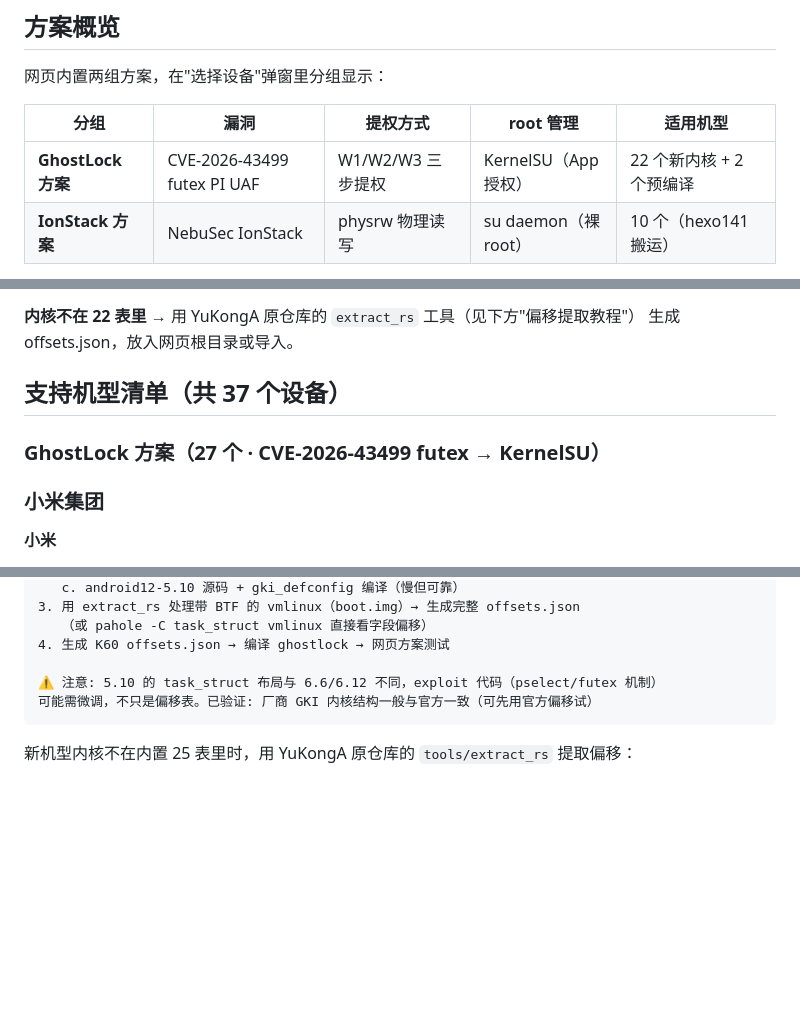
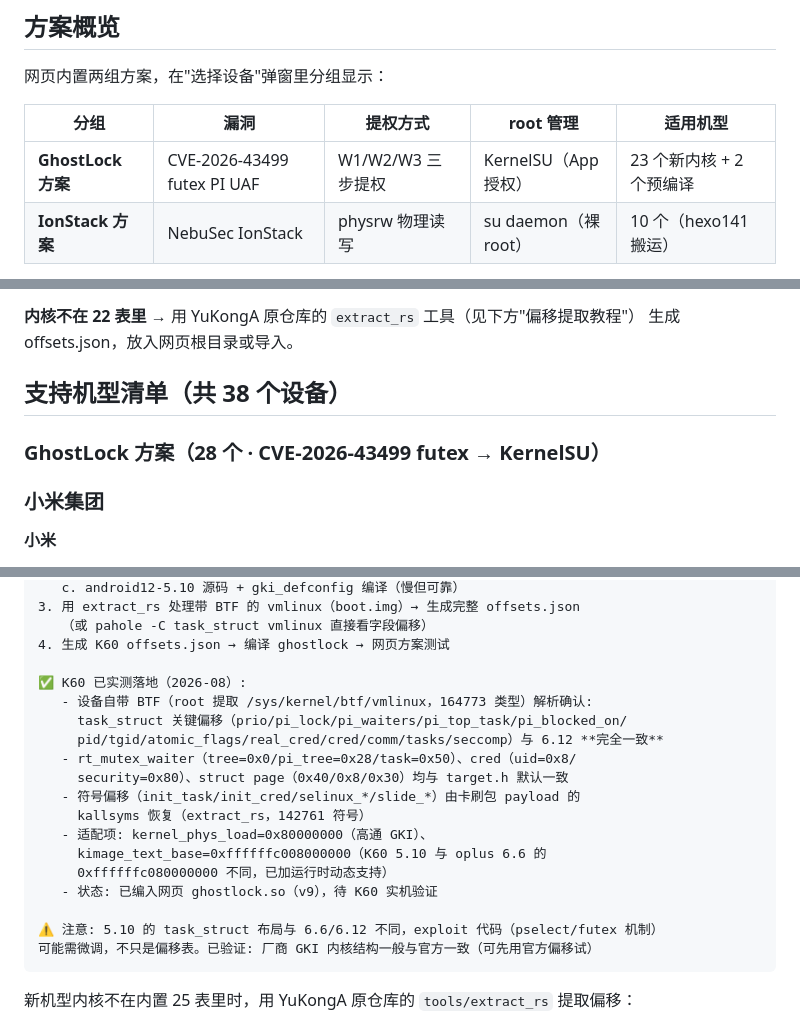
Before and after one commit to d1667018881/myroot, a Markdown page: README.md, 3 parts joined by grey strips. GitHub-like rendering; blank space fills up the shorter version.

Commit message:
README: document K60 (5.10) adaptation status + device list

````diff
--- a/README.md
+++ b/README.md
@@ -11,7 +11,7 @@
 
 | 分组 | 漏洞 | 提权方式 | root 管理 | 适用机型 |
 |------|------|---------|----------|---------|
-| **GhostLock 方案** | CVE-2026-43499 futex PI UAF | W1/W2/W3 三步提权 | KernelSU（App 授权） | 22 个新内核 + 2 个预编译 |
+| **GhostLock 方案** | CVE-2026-43499 futex PI UAF | W1/W2/W3 三步提权 | KernelSU（App 授权） | 23 个新内核 + 2 个预编译 |
 | **IonStack 方案** | NebuSec IonStack | physrw 物理读写 | su daemon（裸 root） | 10 个（hexo141 搬运） |
 
 两组都共用同一入口：Firefox JIT 漏洞拿 shell → 上传 .so 提权，区别只在 .so 的实现。
@@ -120,9 +120,9 @@ ghostlock.so **内置 22 个内核偏移表**，运行时按 `uname -r` 自动
 **内核不在 22 表里** → 用 YuKongA 原仓库的 `extract_rs` 工具（见下方"偏移提取教程"）
 生成 offsets.json，放入网页根目录或导入。
 
-## 支持机型清单（共 37 个设备）
+## 支持机型清单（共 38 个设备）
 
-### GhostLock 方案（27 个 · CVE-2026-43499 futex → KernelSU）
+### GhostLock 方案（28 个 · CVE-2026-43499 futex → KernelSU）
 
 ### 小米集团
 
@@ -328,6 +329,19 @@ futex 入口 untrusted_app 可达 ✅ + 漏洞通杀 ✅
    （或 pahole -C task_struct vmlinux 直接看字段偏移）
 4. 生成 K60 offsets.json → 编译 ghostlock → 网页方案测试
 
+✅ K60 已实测落地（2026-08）:
+   - 设备自带 BTF（root 提取 /sys/kernel/btf/vmlinux，164773 类型）解析确认:
+     task_struct 关键偏移（prio/pi_lock/pi_waiters/pi_top_task/pi_blocked_on/
+     pid/tgid/atomic_flags/real_cred/cred/comm/tasks/seccomp）与 6.12 **完全一致**
+   - rt_mutex_waiter（tree=0x0/pi_tree=0x28/task=0x50）、cred（uid=0x8/
+     security=0x80）、struct page（0x40/0x8/0x30）均与 target.h 默认一致
+   - 符号偏移（init_task/init_cred/selinux_*/slide_*）由卡刷包 payload 的
+     kallsyms 恢复（extract_rs，142761 符号）
+   - 适配项: kernel_phys_load=0x80000000（高通 GKI）、
+     kimage_text_base=0xffffffc008000000（K60 5.10 与 oplus 6.6 的
+     0xffffffc080000000 不同，已加运行时动态支持）
+   - 状态: 已编入网页 ghostlock.so（v9），待 K60 实机验证
+
 ⚠️ 注意: 5.10 的 task_struct 布局与 6.6/6.12 不同，exploit 代码（pselect/futex 机制）
 可能需微调，不只是偏移表。已验证: 厂商 GKI 内核结构一般与官方一致（可先用官方偏移试）
 ```
````
Also changed, not shown: other parts of README.md (+1 -0 lines).
